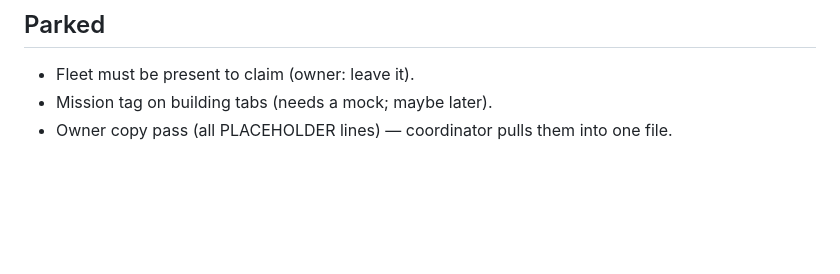
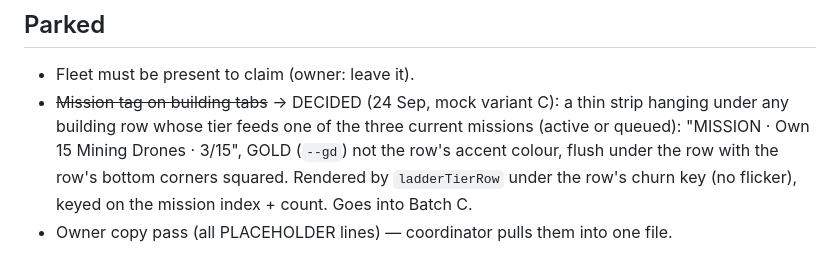
Before and after one commit to danhubble/stellar-dominion, a Markdown page: docs/PLAN-polish.md, the part around the change. Rendered like a GitHub page; blank space fills up the shorter version.

Commit message:
PLAN-polish: mission strip decided (variant C, gold)
Co-Authored-By: Claude Fable 5.1 <noreply@anthropic.com>
Claude-Session: https://claude.ai/code/session_01KtysoD2g8NwPFeacL27KVd

```diff
--- a/docs/PLAN-polish.md
+++ b/docs/PLAN-polish.md
@@ -58,5 +58,10 @@ he saw. No new content systems beyond what is here; the game is being finished.
 ## Parked
 
 - Fleet must be present to claim (owner: leave it).
-- Mission tag on building tabs (needs a mock; maybe later).
+- ~~Mission tag on building tabs~~ → DECIDED (24 Sep, mock variant C): a thin strip
+  hanging under any building row whose tier feeds one of the three current missions
+  (active or queued): "MISSION · Own 15 Mining Drones · 3/15", GOLD (`--gd`) not the
+  row's accent colour, flush under the row with the row's bottom corners squared.
+  Rendered by `ladderTierRow` under the row's churn key (no flicker), keyed on the
+  mission index + count. Goes into Batch C.
 - Owner copy pass (all PLACEHOLDER lines) — coordinator pulls them into one file.
```
